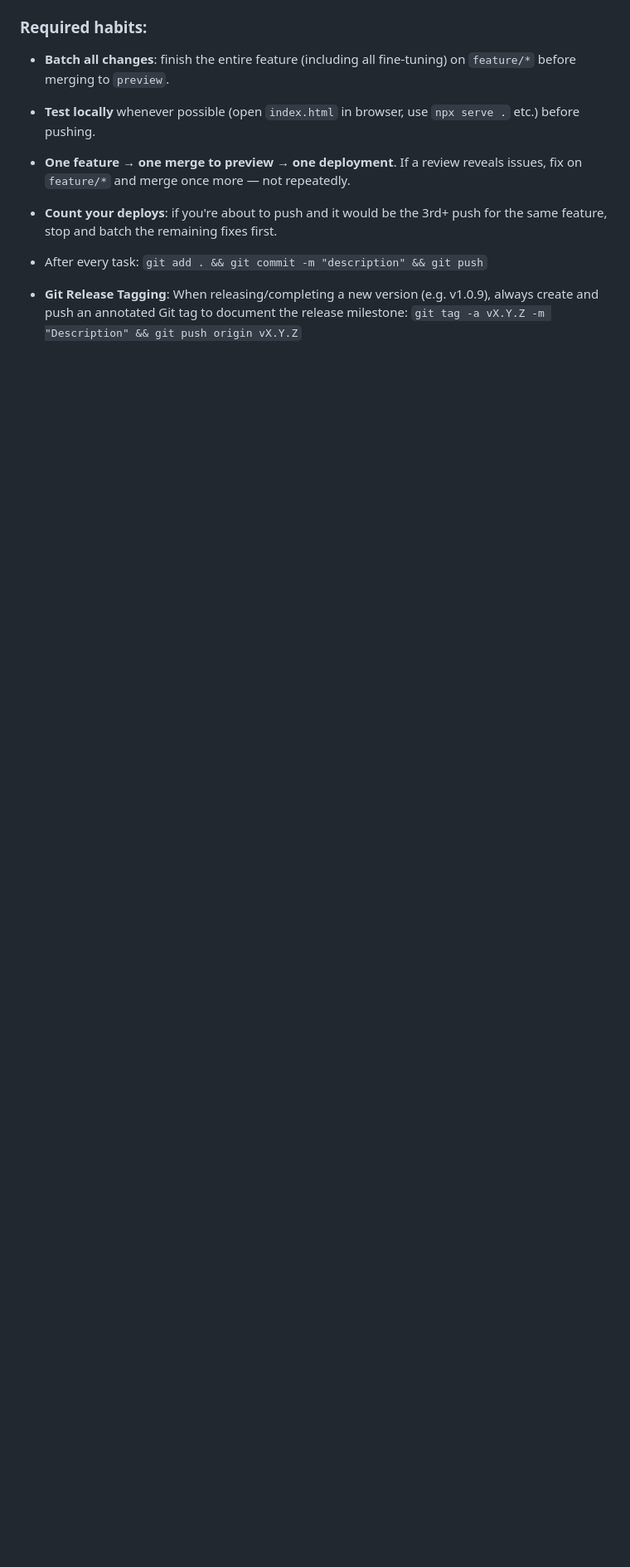
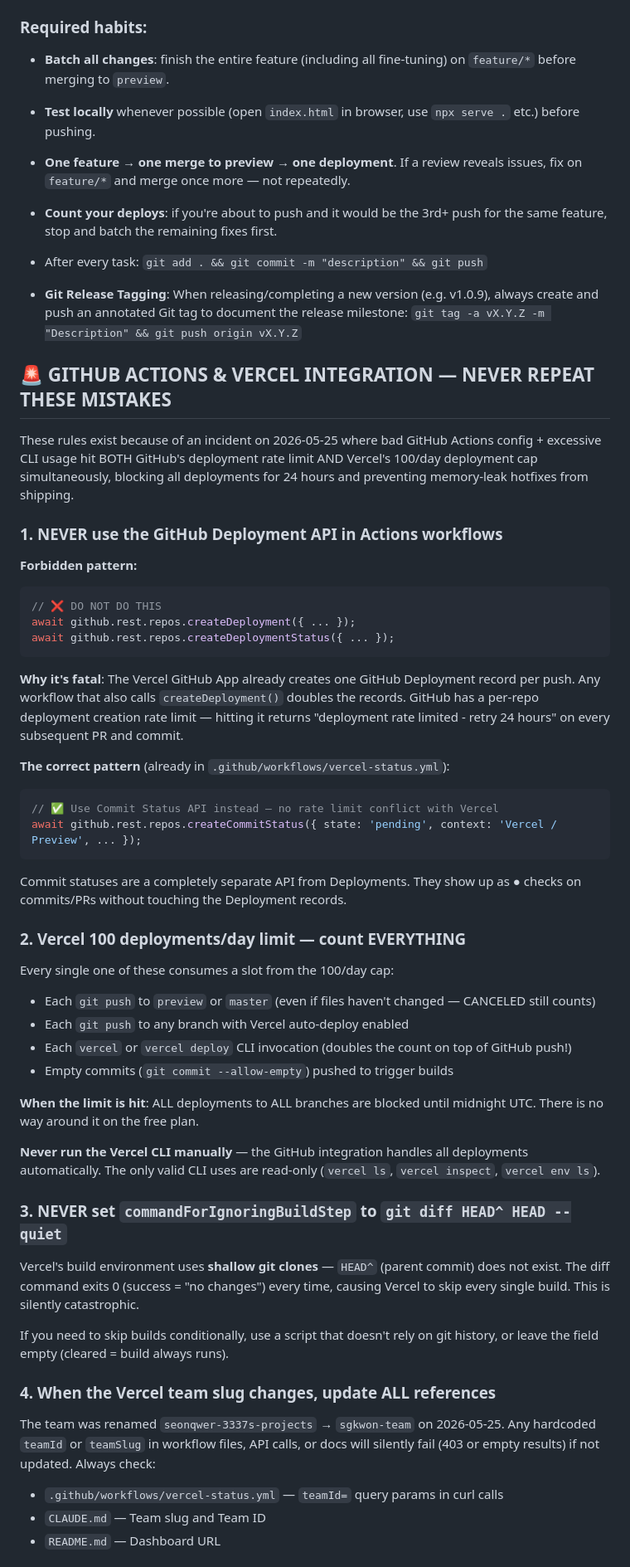
Before and after one commit to sorrysungkwon/tetris, a Markdown page: CLAUDE.md, the part around one of its changes. Shown at 83% size. Drawn GitHub-style; blank space fills up the shorter version.

Commit message:
docs: comprehensive agent safety docs for GitHub Actions + Vercel integration
- Fix misleading Ignored Build Step note (was 'intentional', now correctly
  says CLEARED - do not re-add git diff HEAD^ HEAD --quiet)
- Add 🚨 GITHUB ACTIONS & VERCEL INTEGRATION section with 6 rules:
  1. Never use GitHub Deployment API (createDeployment) in Actions —
     doubles Vercel GitHub App records, hits GitHub deployment rate limit
  2. Vercel 100/day cap counts EVERY deploy including CANCELED and CLI
  3. Never set commandForIgnoringBuildStep to git diff HEAD^ HEAD --quiet
     (shallow clone = HEAD^ missing = always skips builds silently)
  4. Update all teamId/teamSlug refs when Vercel team is renamed
  5. Empty commits are a last resort, not a debugging tool
  6. Deployment limit recovery procedure (wait midnight UTC)

Incident: 2026-05-25 — bad workflow + excessive CLI usage hit both
GitHub deployment rate limit and Vercel 100/day cap simultaneously,
blocking hotfixes for 24 hours.

Co-Authored-By: Claude Sonnet 4.6 <noreply@anthropic.com>

````diff
--- a/CLAUDE.md
+++ b/CLAUDE.md
@@ -67,3 +67,51 @@ Vercel free plan allows **100 deployments per day**. Exceeding this blocks ALL d
 
 - After every task: `git add . && git commit -m "description" && git push`
 - **Git Release Tagging**: When releasing/completing a new version (e.g. v1.0.9), always create and push an annotated Git tag to document the release milestone: `git tag -a vX.Y.Z -m "Description" && git push origin vX.Y.Z`
+
+## 🚨 GITHUB ACTIONS & VERCEL INTEGRATION — NEVER REPEAT THESE MISTAKES
+
+These rules exist because of an incident on 2026-05-25 where bad GitHub Actions config + excessive CLI usage hit BOTH GitHub's deployment rate limit AND Vercel's 100/day deployment cap simultaneously, blocking all deployments for 24 hours and preventing memory-leak hotfixes from shipping.
+
+### 1. NEVER use the GitHub Deployment API in Actions workflows
+
+**Forbidden pattern:**
+```js
+// ❌ DO NOT DO THIS
+await github.rest.repos.createDeployment({ ... });
+await github.rest.repos.createDeploymentStatus({ ... });
+```
+
+**Why it's fatal**: The Vercel GitHub App already creates one GitHub Deployment record per push. Any workflow that also calls `createDeployment()` doubles the records. GitHub has a per-repo deployment creation rate limit — hitting it returns "deployment rate limited - retry 24 hours" on every subsequent PR and commit.
+
+**The correct pattern** (already in `.github/workflows/vercel-status.yml`):
+```js
+// ✅ Use Commit Status API instead — no rate limit conflict with Vercel
+await github.rest.repos.createCommitStatus({ state: 'pending', context: 'Vercel / Preview', ... });
+```
+Commit statuses are a completely separate API from Deployments. They show up as ● checks on commits/PRs without touching the Deployment records.
+
+### 2. Vercel 100 deployments/day limit — count EVERYTHING
+
+Every single one of these consumes a slot from the 100/day cap:
+- Each `git push` to `preview` or `master` (even if files haven't changed — CANCELED still counts)
+- Each `git push` to any branch with Vercel auto-deploy enabled
+- Each `vercel` or `vercel deploy` CLI invocation (doubles the count on top of GitHub push!)
+- Empty commits (`git commit --allow-empty`) pushed to trigger builds
+
+**When the limit is hit**: ALL deployments to ALL branches are blocked until midnight UTC. There is no way around it on the free plan.
+
+**Never run the Vercel CLI manually** — the GitHub integration handles all deployments automatically. The only valid CLI uses are read-only (`vercel ls`, `vercel inspect`, `vercel env ls`).
+
+### 3. NEVER set `commandForIgnoringBuildStep` to `git diff HEAD^ HEAD --quiet`
+
+Vercel's build environment uses **shallow git clones** — `HEAD^` (parent commit) does not exist. The diff command exits 0 (success = "no changes") every time, causing Vercel to skip every single build. This is silently catastrophic.
+
+If you need to skip builds conditionally, use a script that doesn't rely on git history, or leave the field empty (cleared = build always runs).
+
+### 4. When the Vercel team slug changes, update ALL references
+
+The team was renamed `seonqwer-3337s-projects` → `sgkwon-team` on 2026-05-25. Any hardcoded `teamId` or `teamSlug` in workflow files, API calls, or docs will silently fail (403 or empty results) if not updated. Always check:
+- `.github/workflows/vercel-status.yml` — `teamId=` query params in curl calls
+- `CLAUDE.md` — Team slug and Team ID
+- `README.md` — Dashboard URL
+
````
Also changed, not shown: other parts of CLAUDE.md (+11 -1 lines).
